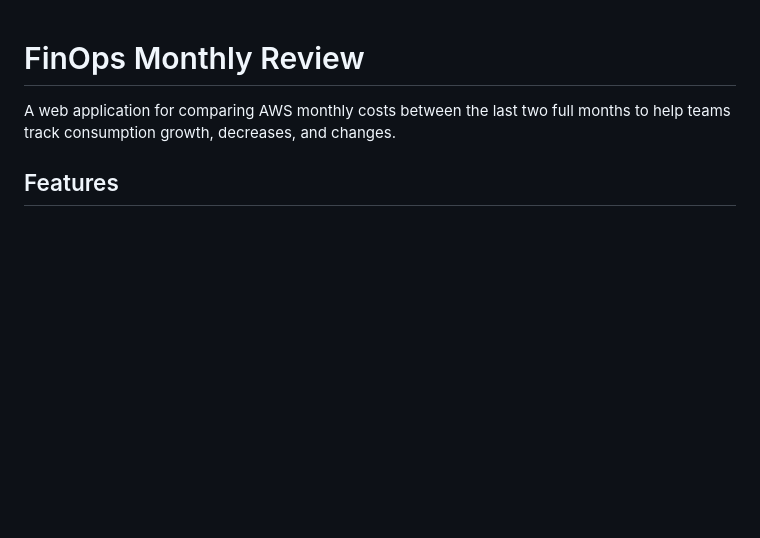
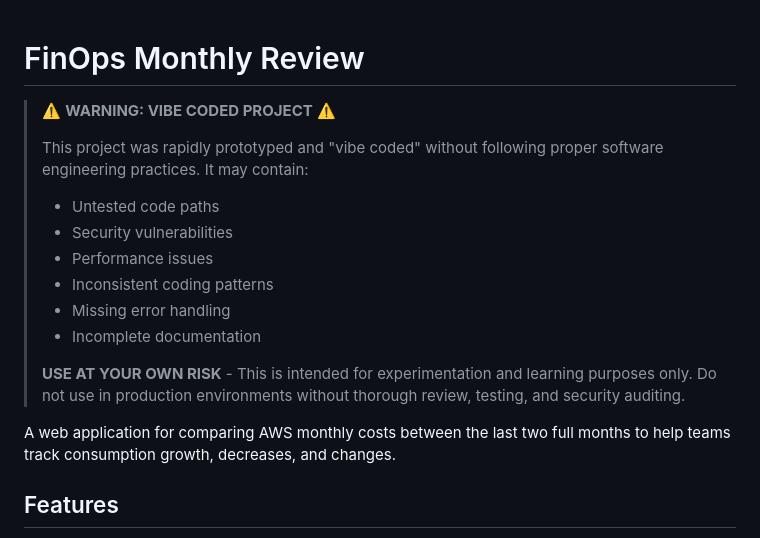
Before and after one commit to LaurentDumont/finops-monthly-review, a Markdown page: README.md, the part around the change. Drawn GitHub-style; blank space fills up the shorter version.

Commit message:
Add warning to readme

```diff
--- a/README.md
+++ b/README.md
@@ -1,4 +1,18 @@
 # FinOps Monthly Review
+
+> ⚠️ **WARNING: VIBE CODED PROJECT** ⚠️
+>
+> This project was rapidly prototyped and "vibe coded" without following proper software engineering practices.
+> It may contain:
+> - Untested code paths
+> - Security vulnerabilities
+> - Performance issues
+> - Inconsistent coding patterns
+> - Missing error handling
+> - Incomplete documentation
+>
+> **USE AT YOUR OWN RISK** - This is intended for experimentation and learning purposes only.
+> Do not use in production environments without thorough review, testing, and security auditing.
 
 A web application for comparing AWS monthly costs between the last two full months to help teams track consumption growth, decreases, and changes.
 
```
